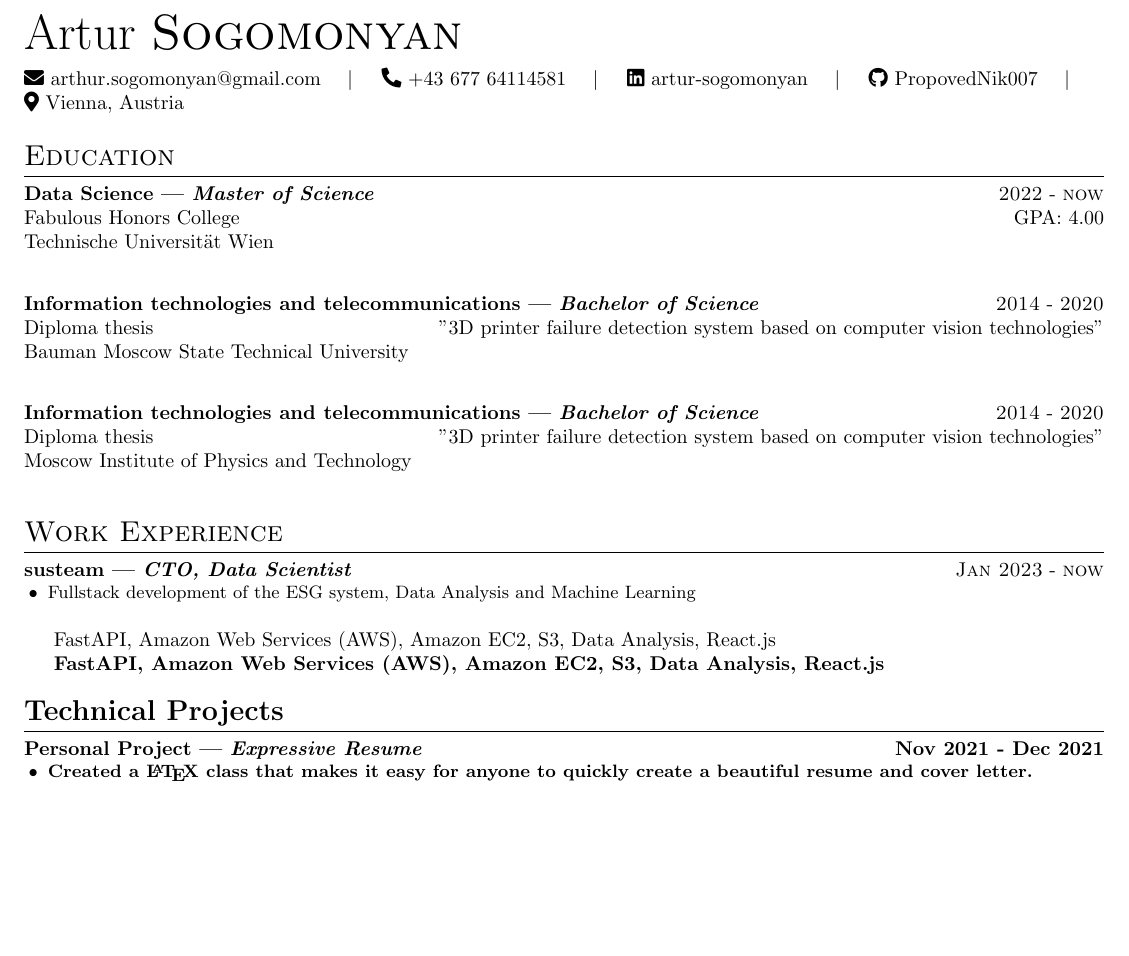
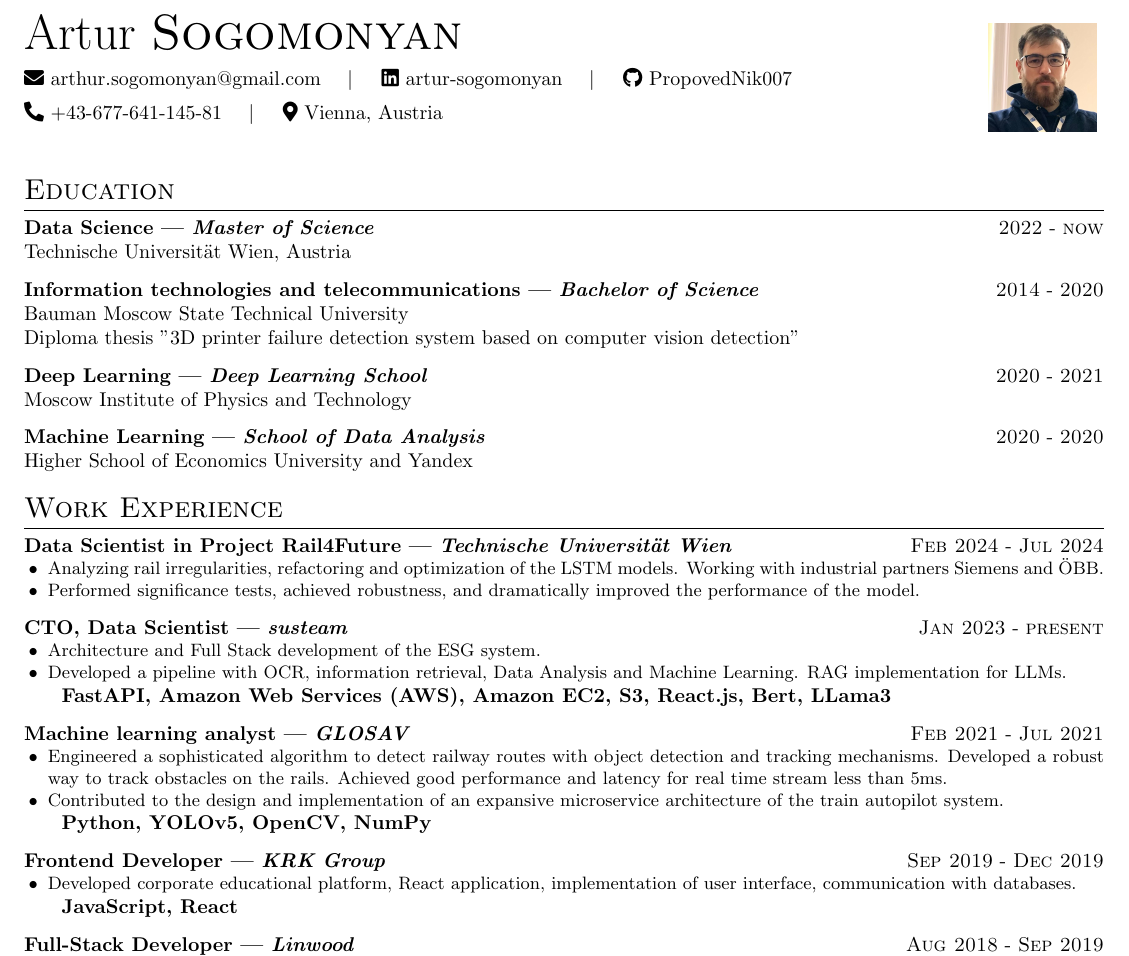
Before and after one commit to PropovedNik007/cv, a LaTeX CV (src/resume.tex, which reads src/Expressive.cls): part of the page, cut so that both start at the same text, the shorter picture padded with empty space. Compiled offline with pdfLaTeX.

Commit message:
updated cv

```diff
--- a/src/Expressive.cls
+++ b/src/Expressive.cls
@@ -5,6 +5,15 @@
 % https://www.latex-project.org/help/documentation/clsguide.pdf
 
 % None currently
+\usepackage{multicol}
+\usepackage{paracol}
+\usepackage{array} % required for text wrapping in tables
+% \usepackage[utf8]{inputenc}
+% \usepackage{geometry}
+\usepackage{tabularx}
+% \usepackage{enumitem}
+
+\newcommand{\tabitem}{~~\llap{\textbullet}~~}
 
 %% ----- Parent Class -----
 \LoadClass[letterpaper,10pt]{article}
--- a/src/resume.tex
+++ b/src/resume.tex
@@ -9,13 +9,13 @@
     % middleinitial=,
     lastname=Sogomonyan,
     email=arthur.sogomonyan@gmail.com,
-    phone=+43 677 64114581,
+    phone= +43-677-641-145-81,
     linkedin=artur-sogomonyan,
     github=PropovedNik007,
     city=Vienna,
-    state=Austria
-    % qrcode=./images/qr.png,
-    % fixobjectivespacing=true
+    state=Austria,
+    qrcode=demo.jpg,
+    fixobjectivespacing=false
 ]
 
 % \objective{A software engineering graduate with 2 years of work
@@ -26,41 +26,76 @@
 \section{Education}
 
 \experience{Master of Science}{Data Science}{2022}{now}{
-    \noindent Fabulous Honors College \hfill GPA: 4.00 \newline
-    Technische Universität Wien \newline
+    \noindent Technische Universität Wien, Austria
 }
 
 \experience{Bachelor of Science}{Information technologies and
 telecommunications}{2014}{2020}{
-    \noindent Diploma thesis \hfill "3D printer failure
+    \noindent Bauman Moscow State Technical University \newline
+    Diploma thesis "3D printer failure
     detection system based on computer
-    vision technologies" \newline
-    Bauman Moscow State Technical University \newline
+    vision detection"
 }
 
-\experience{Bachelor of Science}{Information technologies and
-telecommunications}{2014}{2020}{
-    \noindent Diploma thesis \hfill "3D printer failure
-    detection system based on computer
-    vision technologies" \newline
-    Moscow Institute of Physics and Technology \newline
+\experience{Deep Learning School}{Deep Learning}{2020}{2021}{
+    \noindent Moscow Institute of Physics and Technology
+}
+
+\experience{School of Data Analysis}{Machine Learning}{2020}{2020}{
+    \noindent Higher School of Economics University and Yandex
 }
 
 % ----- Work Experience -----
 \section{Work Experience}
 
-\experience{CTO, Data Scientist}{susteam}{Jan 2023}{now}{
+\experience{Technische Universität Wien}
+{Data Scientist in Project Rail4Future}
+{Feb 2024}{Jul 2024}
+{
     \achievement{
+    Analyzing rail irregularities, refactoring and optimization of the LSTM models. Working with industrial partners Siemens and ÖBB.
+    }
+    \achievement{
+    Performed significance tests, achieved robustness, and dramatically improved the performance of the model.
+    }
+}
 
-    Fullstack development of the ESG system, Data Analysis
-    and Machine Learning
+\experience{susteam}{CTO, Data Scientist}{Jan 2023}{present}
+{
+    \achievement{
+    Architecture and Full Stack development of the ESG system.
+    }
+    \achievement{
+    Developed a pipeline with OCR, information retrieval, Data Analysis and Machine Learning. RAG implementation for LLMs.}
 
+    \tech{
+    FastAPI, Amazon Web Services (AWS), Amazon EC2, S3, React.js, Bert, LLama3
+    }
+}
+
+\experience{GLOSAV}{Machine learning analyst}{Feb 2021}{Jul 2021}{
+    \achievement{
+    Engineered a sophisticated algorithm to detect railway routes with object detection and tracking mechanisms. Developed a robust way to track obstacles on the rails. Achieved good performance and latency for real time stream less than 5ms.
+    }
+    \achievement{
+    Contributed to the design and implementation of an expansive microservice architecture of the train autopilot system.
     }
 
     \tech{
+    Python, YOLOv5, OpenCV, NumPy
+    }
+}
 
-    FastAPI, Amazon Web Services (AWS), Amazon EC2, S3,
-    Data Analysis, React.js
-
+\experience{KRK Group}{Frontend Developer}{Sep 2019}{Dec 2019}{
+    \achievement{
+    Developed corporate educational platform, React application, implementation of user interface, communication with databases.
     }
 
+    \tech{
+    JavaScript, React
+    }
+}
+
+\experience{Linwood}{Full-Stack Developer}{Aug 2018}{Sep 2019}{
+    \achievement{
+    Implemented all stages of the online store development, subsequent testing, promotion and expansion of functionality for the required business tasks.
@@ -67,10 +113,8 @@ telecommunications}{2014}{2020}{
 }
 
 % ----- Technical Projects -----
-\section{Technical Projects}
+% \section{Technical Projects}
 
-\experience{Expressive Resume}{Personal Project}{Nov 2021}{Dec 2021}{
-    \achievement{
+% \experience{Expressive Resume}{Personal Project}{Nov 2021}{Dec 2021}{
+%     \achievement{
 
-        Created a \tech{\LaTeX} class that makes it easy for anyone to
-        quickly create a beautiful resume and cover letter.
```
Also changed, not shown: src/ExpressiveResume.cls (+61 -32 lines), Artur Sogomonyan CV.pdf (added), README.md, src/demo.jpg (added), src/resume.tex (68 more changed lines).
